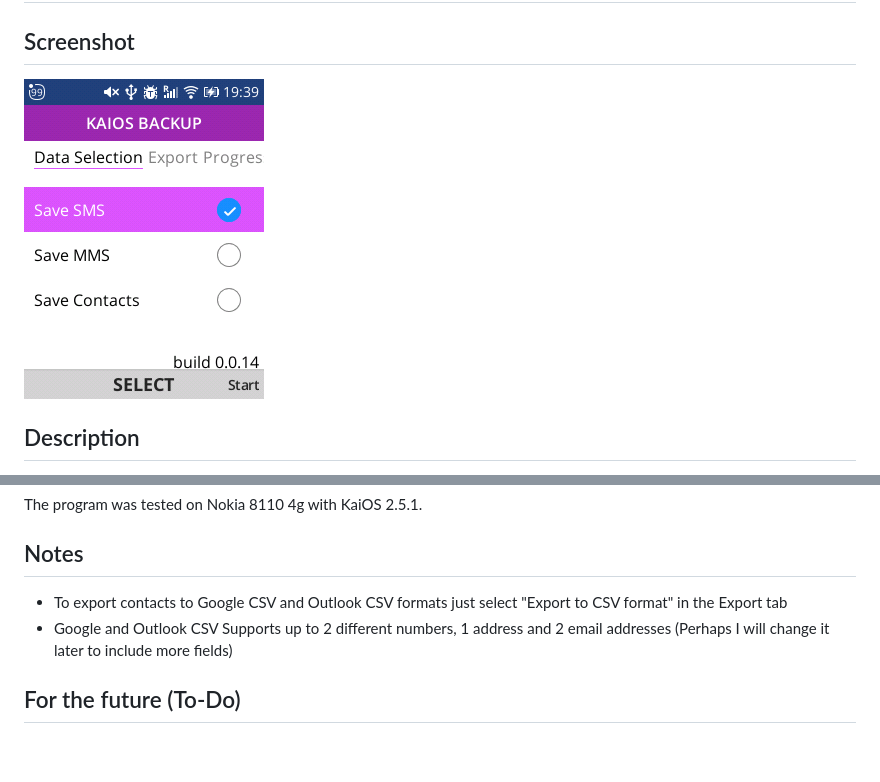
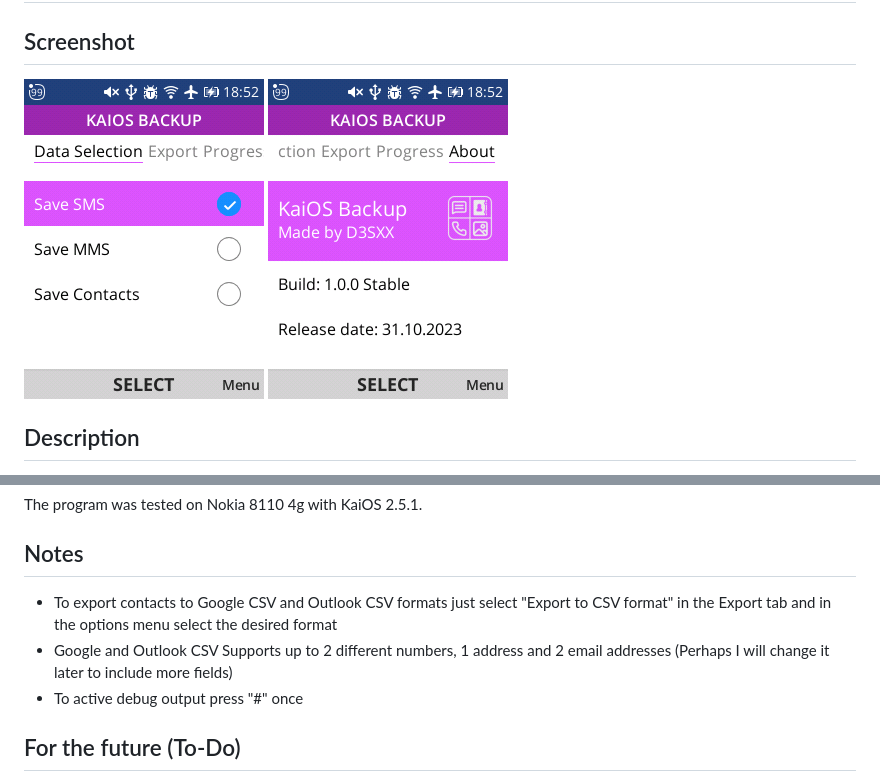
Before and after one commit to D3SXX/kaios-backup, a Markdown page: README.md, 2 parts joined by grey strips. Drawn GitHub-style; pictures changed too: docs/about.png (added), docs/menu.png; blank space fills up the shorter version.

```diff
--- a/README.md
+++ b/README.md
@@ -2,7 +2,7 @@
 
 ## Screenshot
 
-![](./docs/menu.png)
+![](./docs/menu.png) ![](./docs/about.png)
 
 ## Description
 
@@ -17,8 +17,9 @@ The program was tested on Nokia 8110 4g with KaiOS 2.5.1.
 
 ## Notes
 
-- To export contacts to Google CSV and Outlook CSV formats just select "Export to CSV format" in the Export tab
+- To export contacts to Google CSV and Outlook CSV formats just select "Export to CSV format" in the Export tab and in the options menu select the desired format
 - Google and Outlook CSV Supports up to 2 different numbers, 1 address and 2 email addresses (Perhaps I will change it later to include more fields)
+- To active debug output press "#" once
 
 ## For the future (To-Do)
 
```
Also changed, not shown: 7 other files.
